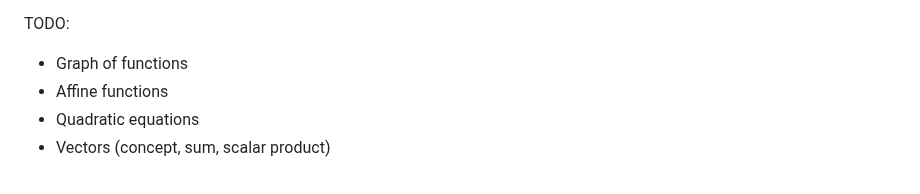
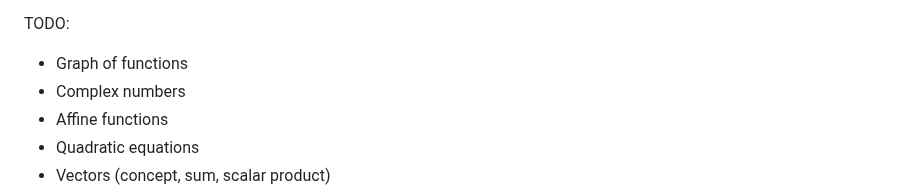
Before and after one commit to pauldubois98/RefresherMaths2023, a Markdown page: Notes.md, the part around the change. Rendered like a GitHub page.

Commit message:
complex nb (TODO)

```diff
--- a/Notes.md
+++ b/Notes.md
@@ -108,6 +108,7 @@ $\newcommand{\or}{\text{ or }}$
 
 TODO:
 - Graph of functions
+- Complex numbers
 - Affine functions
 - Quadratic equations
 - Vectors (concept, sum, scalar product)
```
